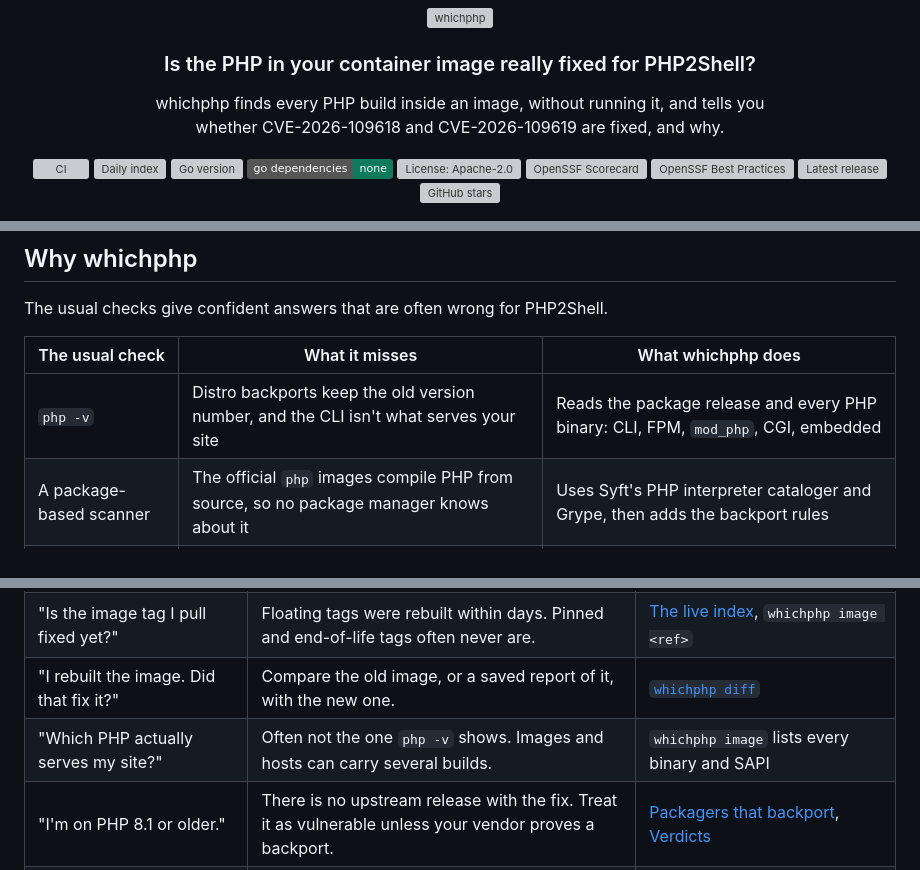
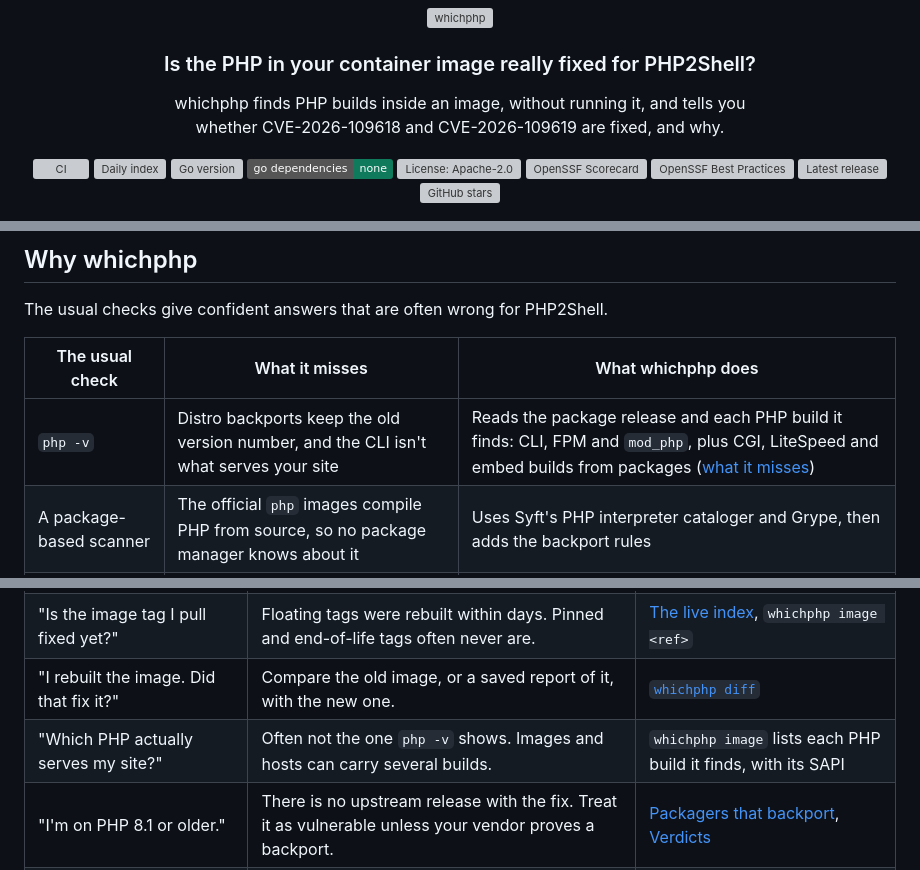
Before and after one commit to yusufyildiz34/whichphp, a Markdown page: README.md, 3 parts joined by grey strips. Drawn GitHub-style; badges without logos; grey boxes are pictures that could not be loaded.

Commit message:
README: say which PHP builds are found; correct the Trivy PR wording
whichphp doesn't find every PHP build. In a source build, Syft catalogs
php, php-fpm and an Apache libphp module, but not php-cgi or PHP
embedded in another program, such as the libphp.so FrankenPHP loads.
Say so under Limits, and stop claiming every binary in the intro and
the two tables.

aquasecurity/trivy#6524 was closed by a stale bot, not by Trivy's
maintainers. Say what Trivy's team replied instead.

```diff
--- a/README.md
+++ b/README.md
@@ -7,7 +7,7 @@
 
 <h3>Is the PHP in your container image really fixed for PHP2Shell?</h3>
 
-<p>whichphp finds every PHP build inside an image, without running it, and tells you<br>
+<p>whichphp finds PHP builds inside an image, without running it, and tells you<br>
 whether CVE-2026-109618 and CVE-2026-109619 are fixed, and why.</p>
 
 <p>
@@ -64,7 +64,7 @@ The usual checks give confident answers that are often wrong for PHP2Shell.
 
 | The usual check | What it misses | What whichphp does |
 |---|---|---|
-| `php -v` | Distro backports keep the old version number, and the CLI isn't what serves your site | Reads the package release and every PHP binary: CLI, FPM, `mod_php`, CGI, embedded |
+| `php -v` | Distro backports keep the old version number, and the CLI isn't what serves your site | Reads the package release and each PHP build it finds: CLI, FPM and `mod_php`, plus CGI, LiteSpeed and embed builds from packages ([what it misses](#limits)) |
 | A package-based scanner | The official `php` images compile PHP from source, so no package manager knows about it | Uses Syft's PHP interpreter cataloger and Grype, then adds the backport rules |
 | The image tag | A rebuilt tag doesn't change a container that is already running | Shows when each tag was built and the first digest that carried the fix |
 
@@ -346,7 +346,7 @@ A verdict covers the PHP in these images only. It says nothing about earlier com
 | "`php -v` says 8.3.6. Am I patched?" | The version number alone can't tell you. Distros backport fixes without changing it. | [Why `php -v` lies](#why-php--v-lies), `whichphp image` |
 | "Is the image tag I pull fixed yet?" | Floating tags were rebuilt within days. Pinned and end-of-life tags often never are. | [The live index](https://yusufyildiz34.github.io/whichphp/), `whichphp image <ref>` |
 | "I rebuilt the image. Did that fix it?" | Compare the old image, or a saved report of it, with the new one. | [`whichphp diff`](#compare-two-images) |
-| "Which PHP actually serves my site?" | Often not the one `php -v` shows. Images and hosts can carry several builds. | `whichphp image` lists every binary and SAPI |
+| "Which PHP actually serves my site?" | Often not the one `php -v` shows. Images and hosts can carry several builds. | `whichphp image` lists each PHP build it finds, with its SAPI |
 | "I'm on PHP 8.1 or older." | There is no upstream release with the fix. Treat it as vulnerable unless your vendor proves a backport. | [Packagers that backport](#packagers-that-backport), [Verdicts](#verdicts) |
 | "Is the CVE-2026-115560 mitigation on?" | In most images it isn't. Official images ship no `php.ini`, so the compiled default (on) applies. | `whichphp image` reports the effective value |
 | "My scanner says the image is clean." | Package-based scanners can't see PHP compiled from source. | [Why your scanner says clean](#why-your-scanner-says-clean) |
```
Also changed, not shown: other parts of README.md (+2 -1 lines).
